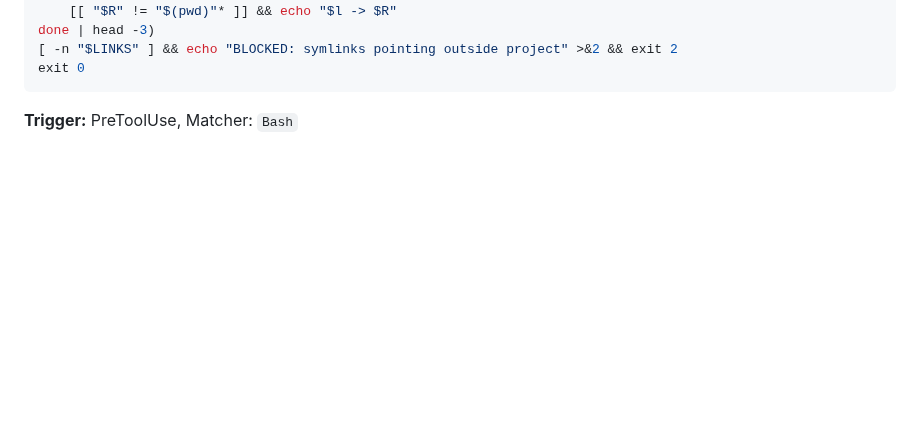
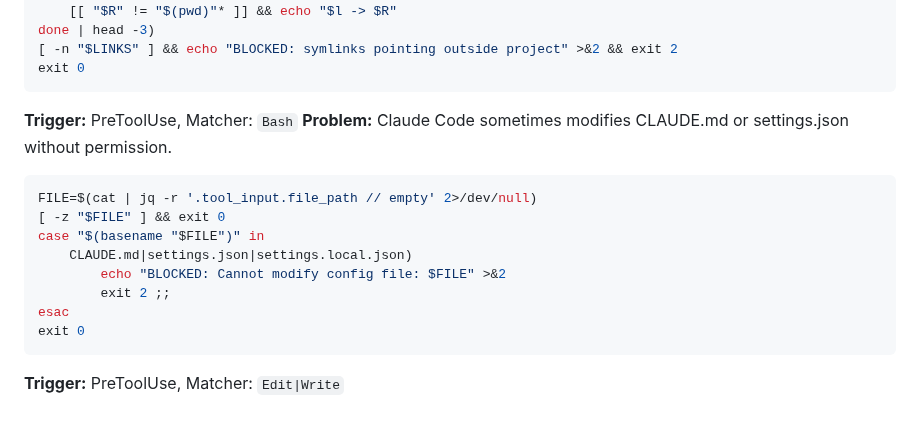
Before and after one commit to yurukusa/claude-code-hooks, a Markdown page: COOKBOOK.md, the part around the change. GitHub-like rendering; blank space fills up the shorter version.

Commit message:
feat: add protect-claudemd recipe (27 total) Co-Authored-By: Claude Opus 4.6 (1M context) <noreply@anthropic.com>

````diff
--- a/COOKBOOK.md
+++ b/COOKBOOK.md
@@ -598,3 +598,15 @@ done | head -3)
 exit 0
 ```
 **Trigger:** PreToolUse, Matcher: `Bash`
+**Problem:** Claude Code sometimes modifies CLAUDE.md or settings.json without permission.
+```bash
+FILE=$(cat | jq -r '.tool_input.file_path // empty' 2>/dev/null)
+[ -z "$FILE" ] && exit 0
+case "$(basename "$FILE")" in
+    CLAUDE.md|settings.json|settings.local.json)
+        echo "BLOCKED: Cannot modify config file: $FILE" >&2
+        exit 2 ;;
+esac
+exit 0
+```
+**Trigger:** PreToolUse, Matcher: `Edit|Write`
````
